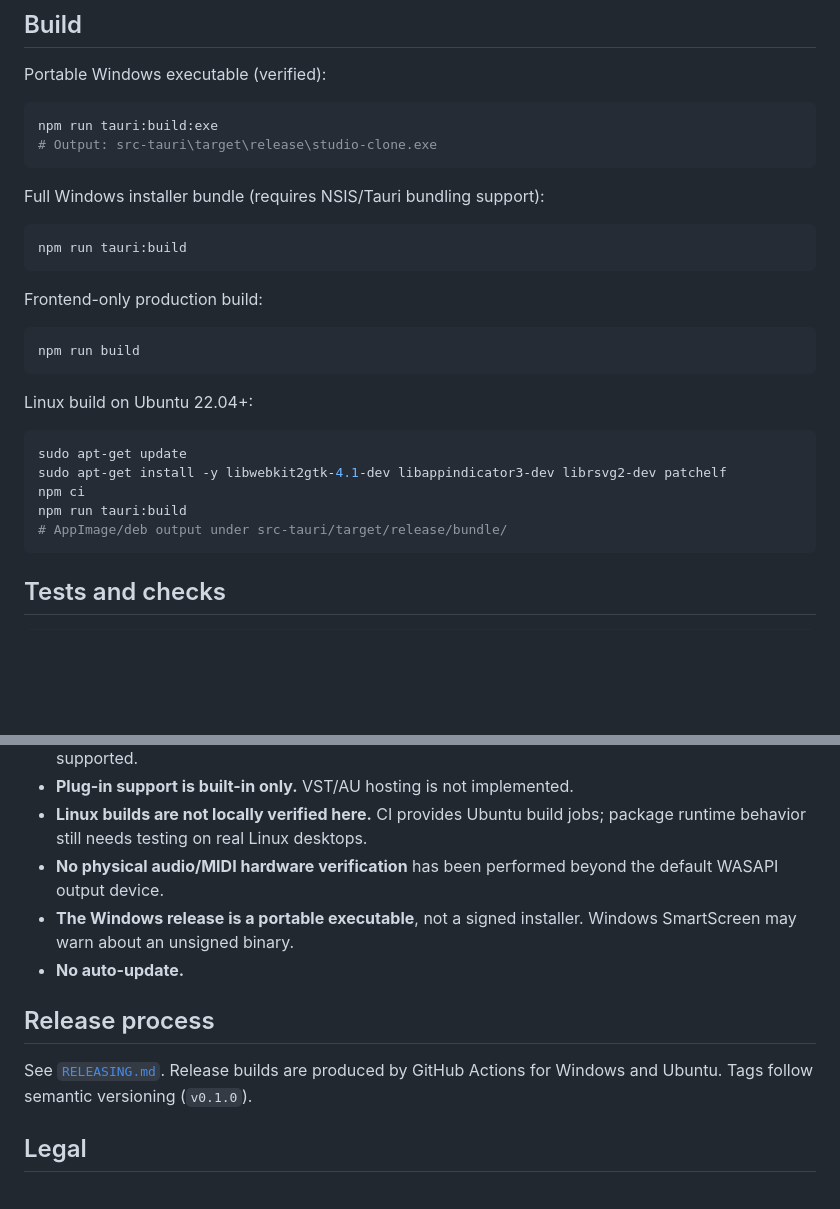
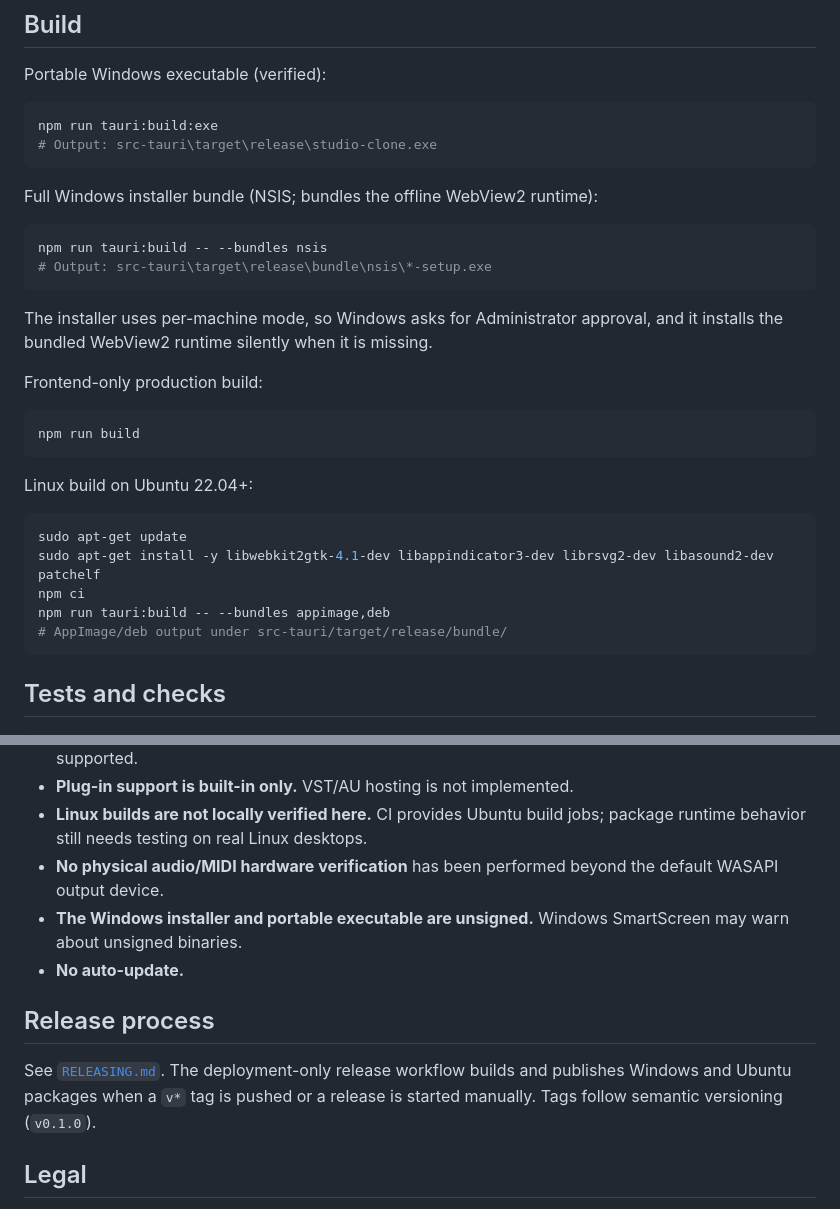
Before and after one commit to gggff123/studio-clone-daw, a Markdown page: README.md, 2 parts joined by grey strips. GitHub-like rendering; blank space fills up the shorter version.

Commit message:
docs: document installer and Linux bundle commands

````diff
--- a/README.md
+++ b/README.md
@@ -103,11 +103,14 @@ npm run tauri:build:exe
 # Output: src-tauri\target\release\studio-clone.exe
 ```
 
-Full Windows installer bundle (requires NSIS/Tauri bundling support):
+Full Windows installer bundle (NSIS; bundles the offline WebView2 runtime):
 
 ```powershell
-npm run tauri:build
+npm run tauri:build -- --bundles nsis
+# Output: src-tauri\target\release\bundle\nsis\*-setup.exe
 ```
+
+The installer uses per-machine mode, so Windows asks for Administrator approval, and it installs the bundled WebView2 runtime silently when it is missing.
 
 Frontend-only production build:
 
@@ -119,9 +122,9 @@ Linux build on Ubuntu 22.04+:
 
 ```bash
 sudo apt-get update
-sudo apt-get install -y libwebkit2gtk-4.1-dev libappindicator3-dev librsvg2-dev patchelf
+sudo apt-get install -y libwebkit2gtk-4.1-dev libappindicator3-dev librsvg2-dev libasound2-dev patchelf
 npm ci
-npm run tauri:build
+npm run tauri:build -- --bundles appimage,deb
 # AppImage/deb output under src-tauri/target/release/bundle/
 ```
 
@@ -175,12 +178,12 @@ The audio callback never waits for the frontend, performs file I/O, or takes slo
 - **Plug-in support is built-in only.** VST/AU hosting is not implemented.
 - **Linux builds are not locally verified here.** CI provides Ubuntu build jobs; package runtime behavior still needs testing on real Linux desktops.
 - **No physical audio/MIDI hardware verification** has been performed beyond the default WASAPI output device.
-- **The Windows release is a portable executable**, not a signed installer. Windows SmartScreen may warn about an unsigned binary.
+- **The Windows installer and portable executable are unsigned.** Windows SmartScreen may warn about unsigned binaries.
 - **No auto-update.**
 
 ## Release process
 
-See [`RELEASING.md`](RELEASING.md). Release builds are produced by GitHub Actions for Windows and Ubuntu. Tags follow semantic versioning (`v0.1.0`).
+See [`RELEASING.md`](RELEASING.md). The deployment-only release workflow builds and publishes Windows and Ubuntu packages when a `v*` tag is pushed or a release is started manually. Tags follow semantic versioning (`v0.1.0`).
 
 ## Legal
 
````
